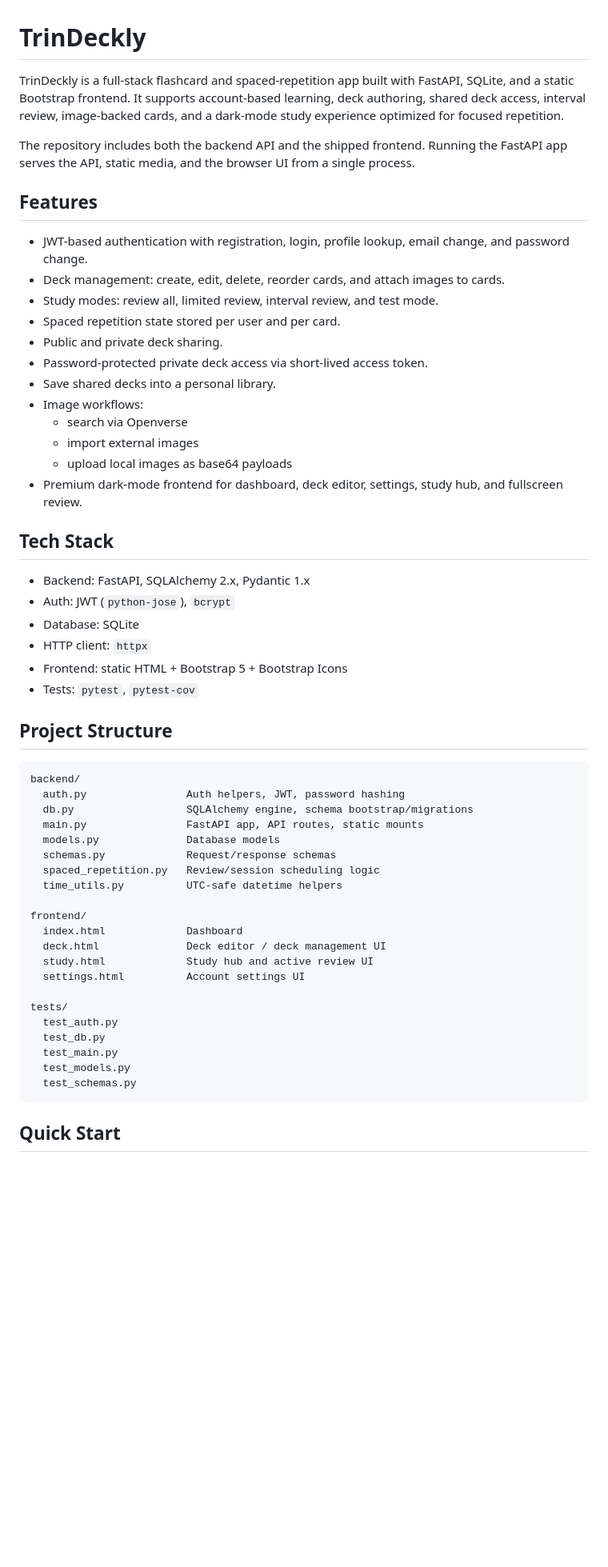
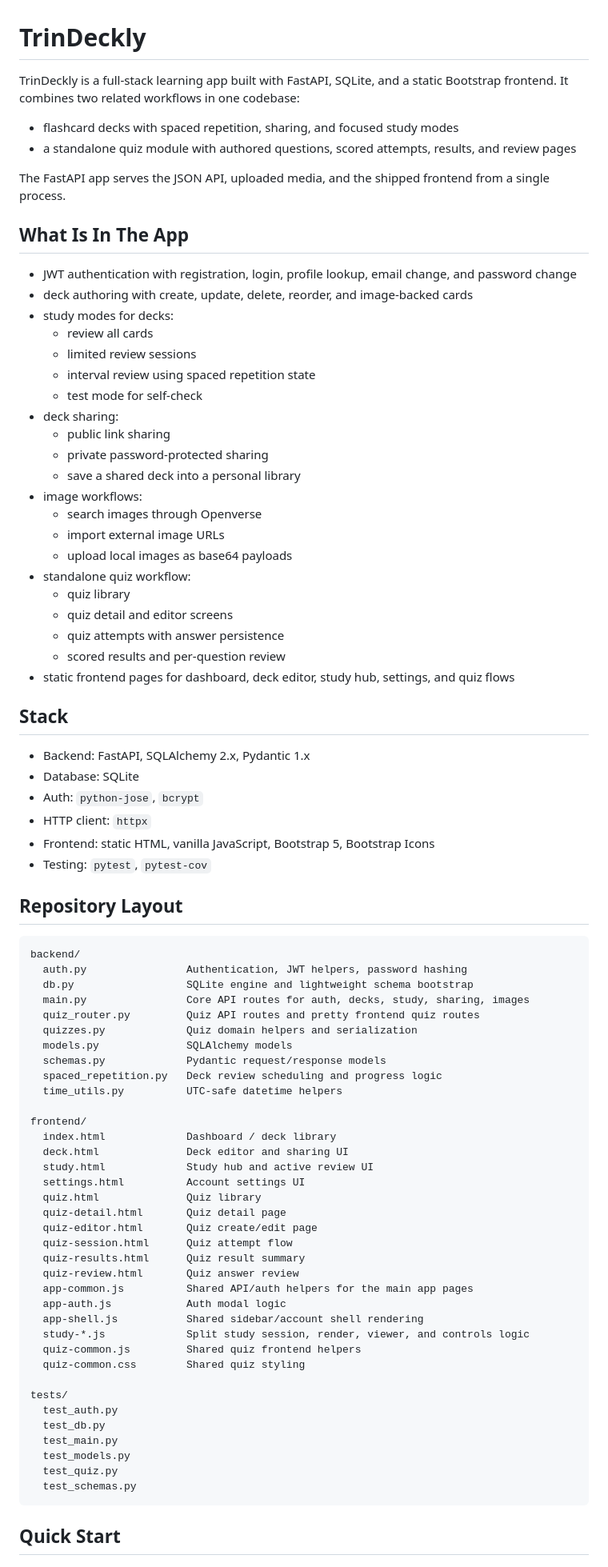
Before and after one commit to TrinStair11/deckly, a Markdown page: README.md, the part around one of its changes. Shown at 80% size. Rendered like a GitHub page; blank space fills up the shorter version.

Commit message:
docs: refresh README

````diff
--- a/README.md
+++ b/README.md
@@ -1,56 +1,83 @@
 # TrinDeckly
 
-TrinDeckly is a full-stack flashcard and spaced-repetition app built with FastAPI, SQLite, and a static Bootstrap frontend. It supports account-based learning, deck authoring, shared deck access, interval review, image-backed cards, and a dark-mode study experience optimized for focused repetition.
+TrinDeckly is a full-stack learning app built with FastAPI, SQLite, and a static Bootstrap frontend. It combines two related workflows in one codebase:
 
-The repository includes both the backend API and the shipped frontend. Running the FastAPI app serves the API, static media, and the browser UI from a single process.
+- flashcard decks with spaced repetition, sharing, and focused study modes
+- a standalone quiz module with authored questions, scored attempts, results, and review pages
 
-## Features
+The FastAPI app serves the JSON API, uploaded media, and the shipped frontend from a single process.
 
-- JWT-based authentication with registration, login, profile lookup, email change, and password change.
-- Deck management: create, edit, delete, reorder cards, and attach images to cards.
-- Study modes: review all, limited review, interval review, and test mode.
-- Spaced repetition state stored per user and per card.
-- Public and private deck sharing.
-- Password-protected private deck access via short-lived access token.
-- Save shared decks into a personal library.
-- Image workflows:
-  - search via Openverse
-  - import external images
+## What Is In The App
+
+- JWT authentication with registration, login, profile lookup, email change, and password change
+- deck authoring with create, update, delete, reorder, and image-backed cards
+- study modes for decks:
+  - review all cards
+  - limited review sessions
+  - interval review using spaced repetition state
+  - test mode for self-check
+- deck sharing:
+  - public link sharing
+  - private password-protected sharing
+  - save a shared deck into a personal library
+- image workflows:
+  - search images through Openverse
+  - import external image URLs
   - upload local images as base64 payloads
-- Premium dark-mode frontend for dashboard, deck editor, settings, study hub, and fullscreen review.
+- standalone quiz workflow:
+  - quiz library
+  - quiz detail and editor screens
+  - quiz attempts with answer persistence
+  - scored results and per-question review
+- static frontend pages for dashboard, deck editor, study hub, settings, and quiz flows
 
-## Tech Stack
+## Stack
 
 - Backend: FastAPI, SQLAlchemy 2.x, Pydantic 1.x
-- Auth: JWT (`python-jose`), `bcrypt`
 - Database: SQLite
+- Auth: `python-jose`, `bcrypt`
 - HTTP client: `httpx`
-- Frontend: static HTML + Bootstrap 5 + Bootstrap Icons
-- Tests: `pytest`, `pytest-cov`
+- Frontend: static HTML, vanilla JavaScript, Bootstrap 5, Bootstrap Icons
+- Testing: `pytest`, `pytest-cov`
 
-## Project Structure
+## Repository Layout
 
 ```text
 backend/
-  auth.py                Auth helpers, JWT, password hashing
-  db.py                  SQLAlchemy engine, schema bootstrap/migrations
-  main.py                FastAPI app, API routes, static mounts
-  models.py              Database models
-  schemas.py             Request/response schemas
-  spaced_repetition.py   Review/session scheduling logic
+  auth.py                Authentication, JWT helpers, password hashing
+  db.py                  SQLite engine and lightweight schema bootstrap
+  main.py                Core API routes for auth, decks, study, sharing, images
+  quiz_router.py         Quiz API routes and pretty frontend quiz routes
+  quizzes.py             Quiz domain helpers and serialization
+  models.py              SQLAlchemy models
+  schemas.py             Pydantic request/response models
+  spaced_repetition.py   Deck review scheduling and progress logic
   time_utils.py          UTC-safe datetime helpers
 
 frontend/
-  index.html             Dashboard
-  deck.html              Deck editor / deck management UI
+  index.html             Dashboard / deck library
+  deck.html              Deck editor and sharing UI
   study.html             Study hub and active review UI
   settings.html          Account settings UI
+  quiz.html              Quiz library
+  quiz-detail.html       Quiz detail page
+  quiz-editor.html       Quiz create/edit page
+  quiz-session.html      Quiz attempt flow
+  quiz-results.html      Quiz result summary
+  quiz-review.html       Quiz answer review
+  app-common.js          Shared API/auth helpers for the main app pages
+  app-auth.js            Auth modal logic
+  app-shell.js           Shared sidebar/account shell rendering
+  study-*.js             Split study session, render, viewer, and controls logic
+  quiz-common.js         Shared quiz frontend helpers
+  quiz-common.css        Shared quiz styling
 
 tests/
   test_auth.py
   test_db.py
   test_main.py
   test_models.py
+  test_quiz.py
   test_schemas.py
 ```
 
````
Also changed, not shown: other parts of README.md (+45 -39 lines).
